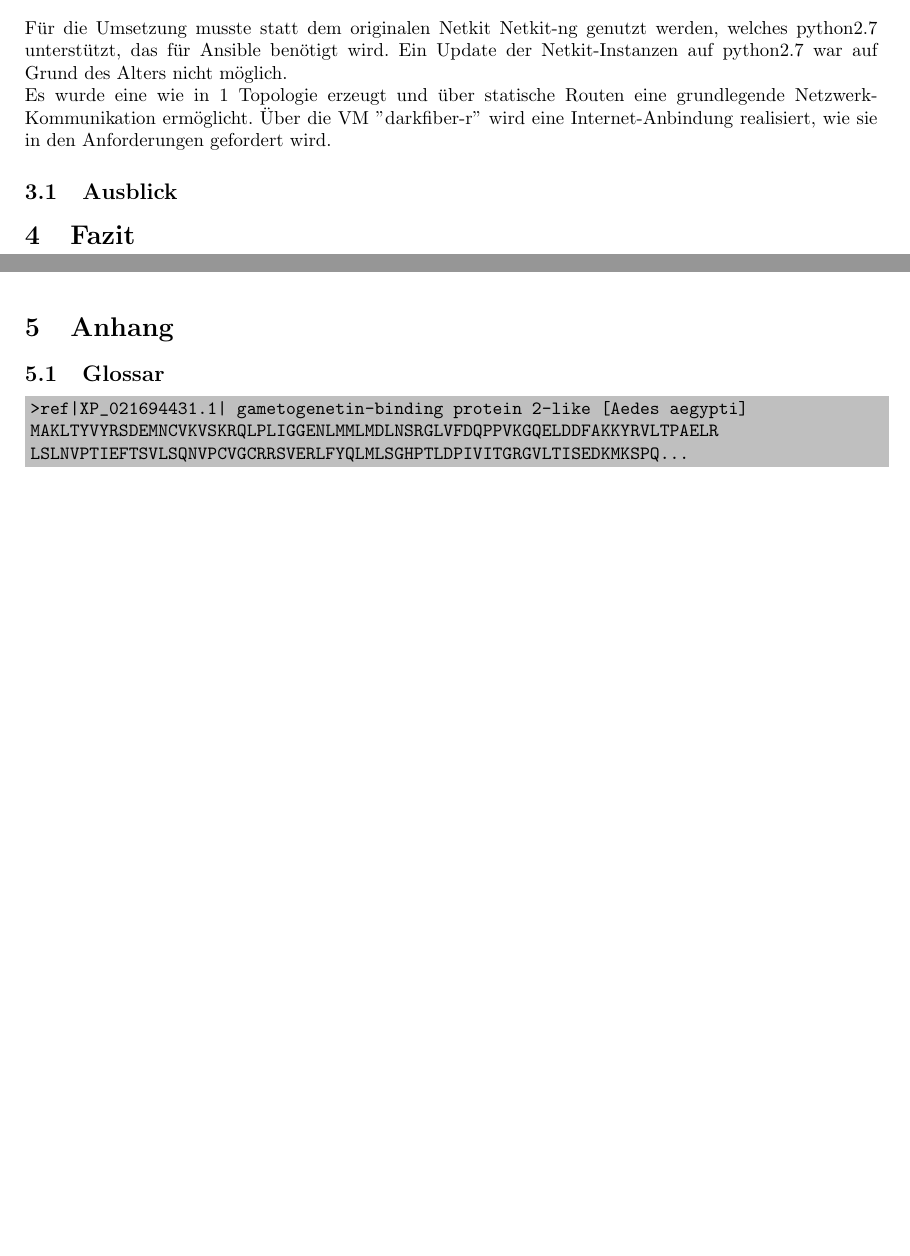
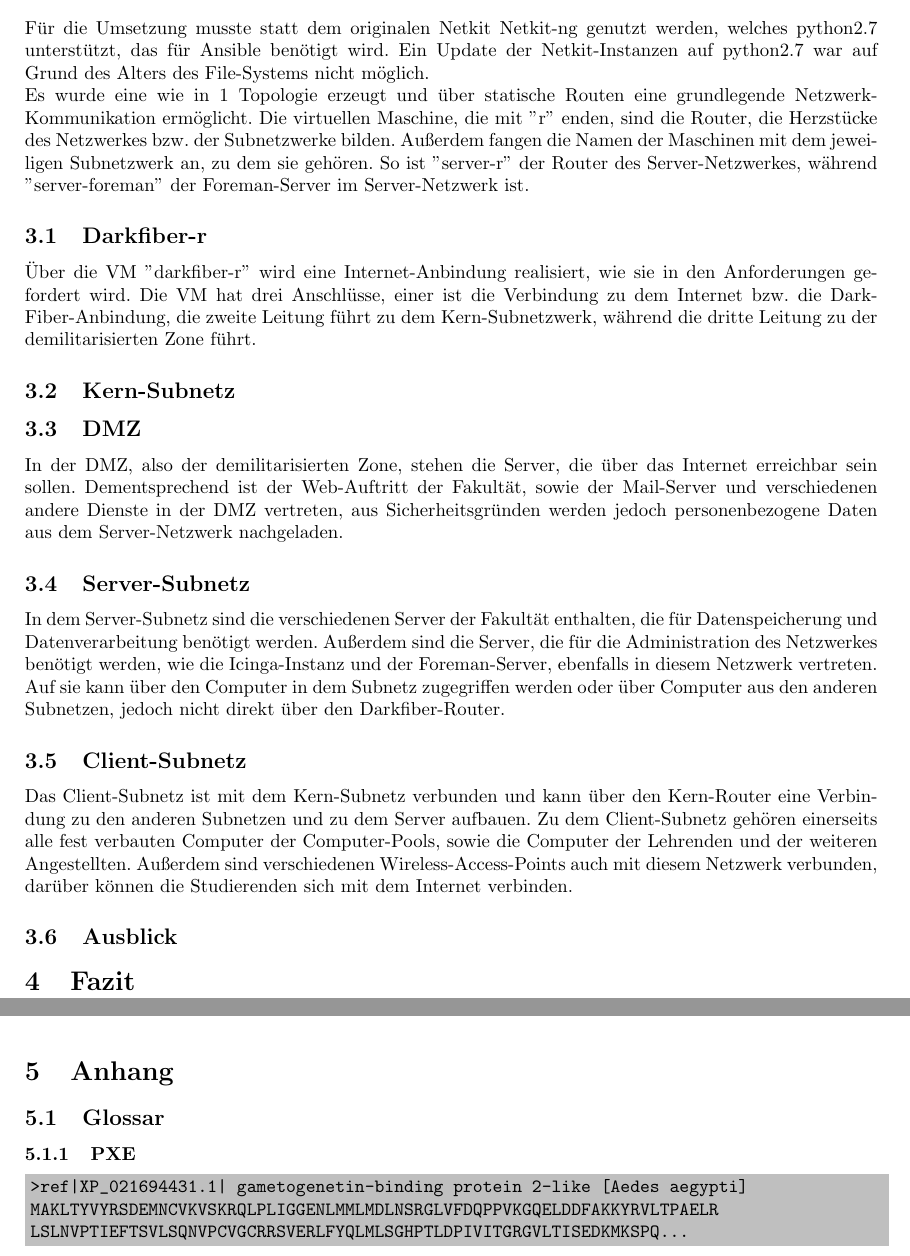
Before and after one commit to tom-wegener/nsm-project, a LaTeX document (bericht/Bericht.tex): two parts of pages 6 and 7 of 7, joined at a grey line, cut so that both start at the same text, the shorter picture padded with empty space. Compiled offline with pdfLaTeX.

Commit message:
new report version

```diff
--- a/bericht/Bericht.tex
+++ b/bericht/Bericht.tex
@@ -138,9 +138,24 @@ Außerdem wird der Zugriff auf z.B. das Server-Netzwerk aus dem Internet eingesc
 
 \section{Umsetzung}
 
-Für die Umsetzung musste statt dem originalen Netkit Netkit-ng genutzt werden, welches python2.7 unterstützt, das für Ansible benötigt wird. Ein Update der Netkit-Instanzen auf python2.7 war auf Grund des Alters nicht möglich.
+Für die Umsetzung musste statt dem originalen Netkit Netkit-ng genutzt werden, welches python2.7 unterstützt, das für Ansible benötigt wird. Ein Update der Netkit-Instanzen auf python2.7 war auf Grund des Alters des File-Systems nicht möglich.
 
-Es wurde eine wie in \ref{fig:model} Topologie erzeugt und über statische Routen eine grundlegende Netzwerk-Kommunikation ermöglicht. Über die VM ''darkfiber-r'' wird eine Internet-Anbindung realisiert, wie sie in den Anforderungen gefordert wird.
+Es wurde eine wie in \ref{fig:model} Topologie erzeugt und über statische Routen eine grundlegende Netzwerk-Kommunikation ermöglicht. Die virtuellen Maschine, die mit ''r'' enden, sind die Router, die Herzstücke des Netzwerkes bzw. der Subnetzwerke bilden. Außerdem fangen die Namen der Maschinen mit dem jeweiligen Subnetzwerk an, zu dem sie gehören. So ist ''server-r'' der Router des Server-Netzwerkes, während ''server-foreman'' der Foreman-Server im Server-Netzwerk ist.
+
+\subsection{Darkfiber-r}
+Über die VM ''darkfiber-r'' wird eine Internet-Anbindung realisiert, wie sie in den Anforderungen gefordert wird. Die VM hat drei Anschlüsse, einer ist die Verbindung zu dem Internet bzw. die Dark-Fiber-Anbindung, die zweite Leitung führt zu dem Kern-Subnetzwerk, während die dritte Leitung zu der demilitarisierten Zone führt.
+
+\subsection{Kern-Subnetz}
+
+\subsection{DMZ}
+In der DMZ, also der demilitarisierten Zone, stehen die Server, die über das Internet erreichbar sein sollen. Dementsprechend ist der Web-Auftritt der Fakultät, sowie der Mail-Server und verschiedenen andere Dienste in der DMZ vertreten, aus Sicherheitsgründen werden jedoch personenbezogene Daten aus dem Server-Netzwerk nachgeladen.
+
+\subsection{Server-Subnetz}
+In dem Server-Subnetz sind die verschiedenen Server der Fakultät enthalten, die für Datenspeicherung und Datenverarbeitung benötigt werden. Außerdem sind die Server, die für die Administration des Netzwerkes benötigt werden, wie die Icinga-Instanz und der Foreman-Server, ebenfalls in diesem Netzwerk vertreten. Auf sie kann über den Computer in dem Subnetz zugegriffen werden oder über Computer aus den anderen Subnetzen, jedoch nicht direkt über den Darkfiber-Router.
+
+\subsection{Client-Subnetz}
+Das Client-Subnetz ist mit dem Kern-Subnetz verbunden und kann über den Kern-Router eine Verbindung zu den anderen Subnetzen und zu dem Server aufbauen. Zu dem Client-Subnetz gehören einerseits alle fest verbauten Computer der Computer-Pools, sowie die Computer der Lehrenden und der weiteren Angestellten. Außerdem sind verschiedenen Wireless-Access-Points auch mit diesem Netzwerk verbunden, darüber können die Studierenden sich mit dem Internet verbinden.
+
 \subsection{Ausblick}
 
 \section{Fazit}
@@ -150,6 +165,8 @@ Es wurde eine wie in \ref{fig:model} Topologie erzeugt und über statische Route
 \section{Anhang}
 \subsection{Glossar}
 
+\subsubsection{PXE}
+
 \begin{fullgrayverb}
 >ref|XP_021694431.1| gametogenetin-binding protein 2-like [Aedes aegypti]
 MAKLTYVYRSDEMNCVKVSKRQLPLIGGENLMMLMDLNSRGLVFDQPPVKGQELDDFAKKYRVLTPAELR
```
Also changed, not shown: bericht/Bericht.pdf, 1 other file.
